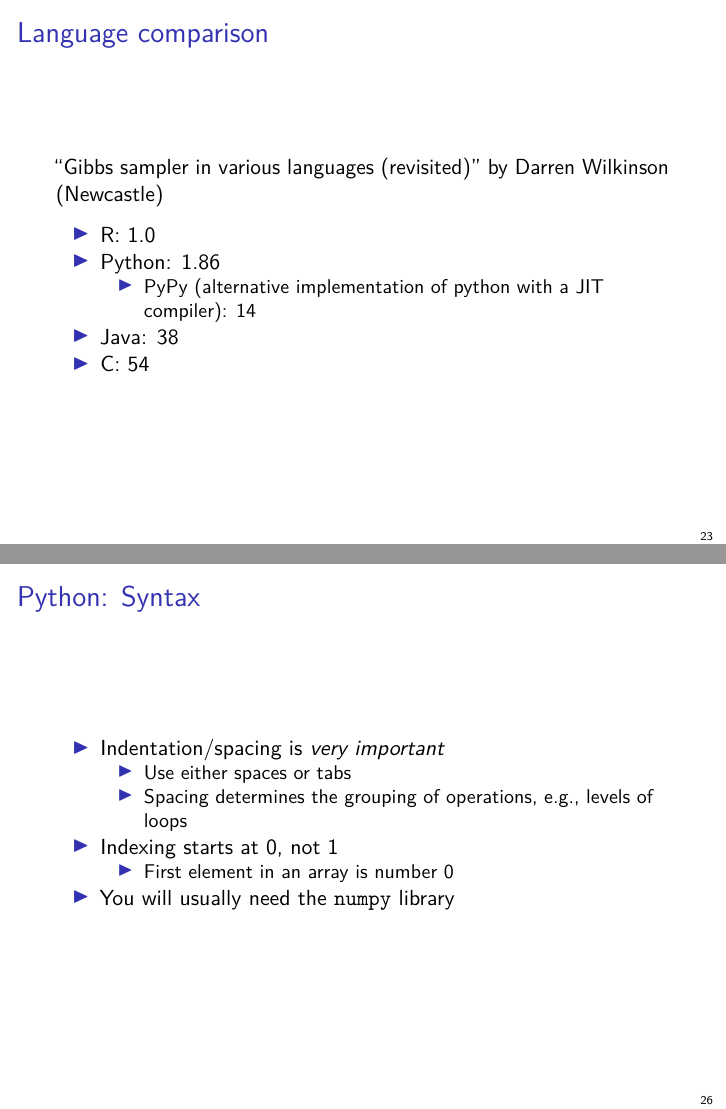
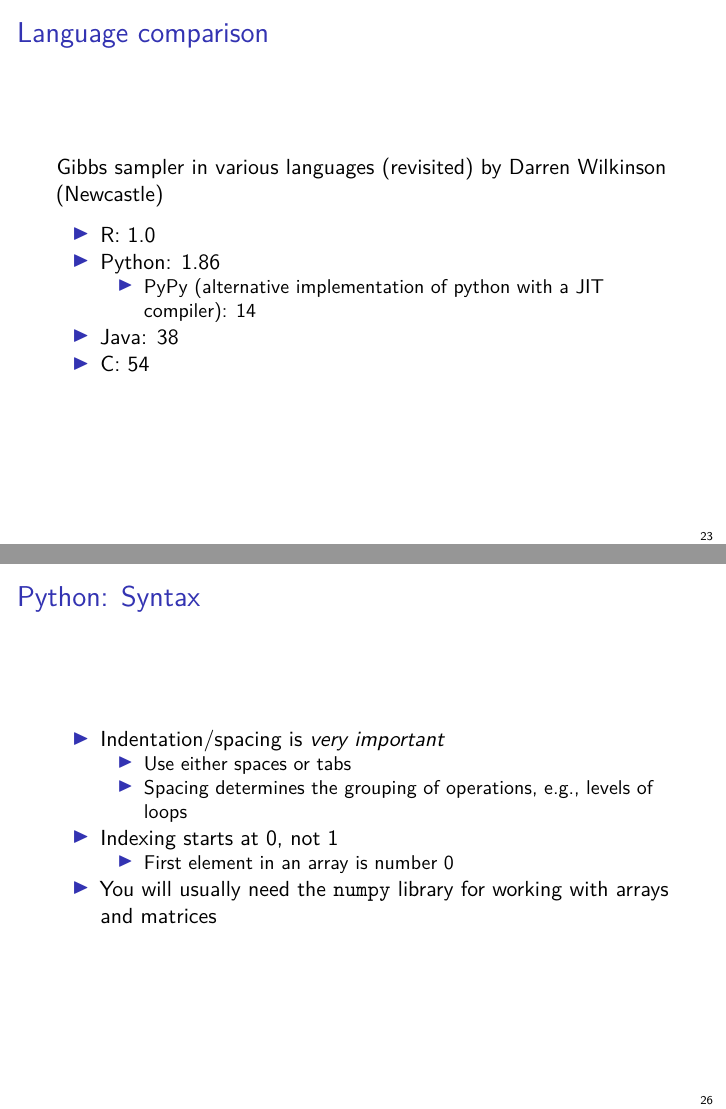
Before and after one commit to adw96/biostat561, an R Markdown document (lecture10/lecture10.Rmd): pages 23 and 26 of 34, joined at a grey line. Rendered offline with R 4.5, knitr and Pandoc, then LaTeX, with nearby package versions; some code elsewhere in the file could not run offline; a font, style sheet, LaTeX package, included part or bibliography that could not be used is replaced or left out.

Commit message:
l10 update

```diff
--- a/lecture10/lecture10.Rmd
+++ b/lecture10/lecture10.Rmd
@@ -217,7 +217,7 @@ Both python and R are C under the hood, so it's not always worth switching for s
 
 # Language comparison
 
-"Gibbs sampler in various languages (revisited)" by Darren Wilkinson (Newcastle)
+[Gibbs sampler in various languages (revisited)](https://darrenjw.wordpress.com/2011/07/16/gibbs-sampler-in-various-languages-revisited/) by Darren Wilkinson (Newcastle)
 
 - R: 1.0
 - Python: 1.86
@@ -252,7 +252,7 @@ x
     - Spacing determines the grouping of operations, e.g., levels of loops
 - Indexing starts at 0, not 1
     - First element in an array is number 0
-- You will usually need the `numpy` library
+- You will usually need the `numpy` library for working with arrays and matrices
 
 # Python: matrix algebra
 
```
